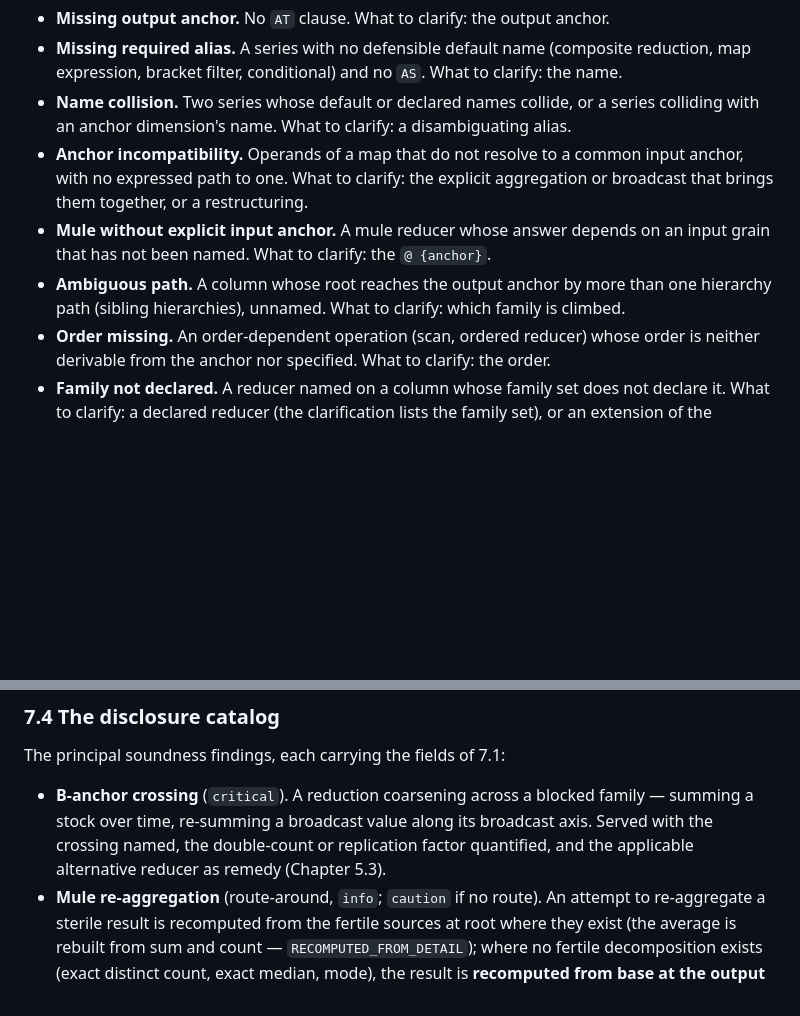
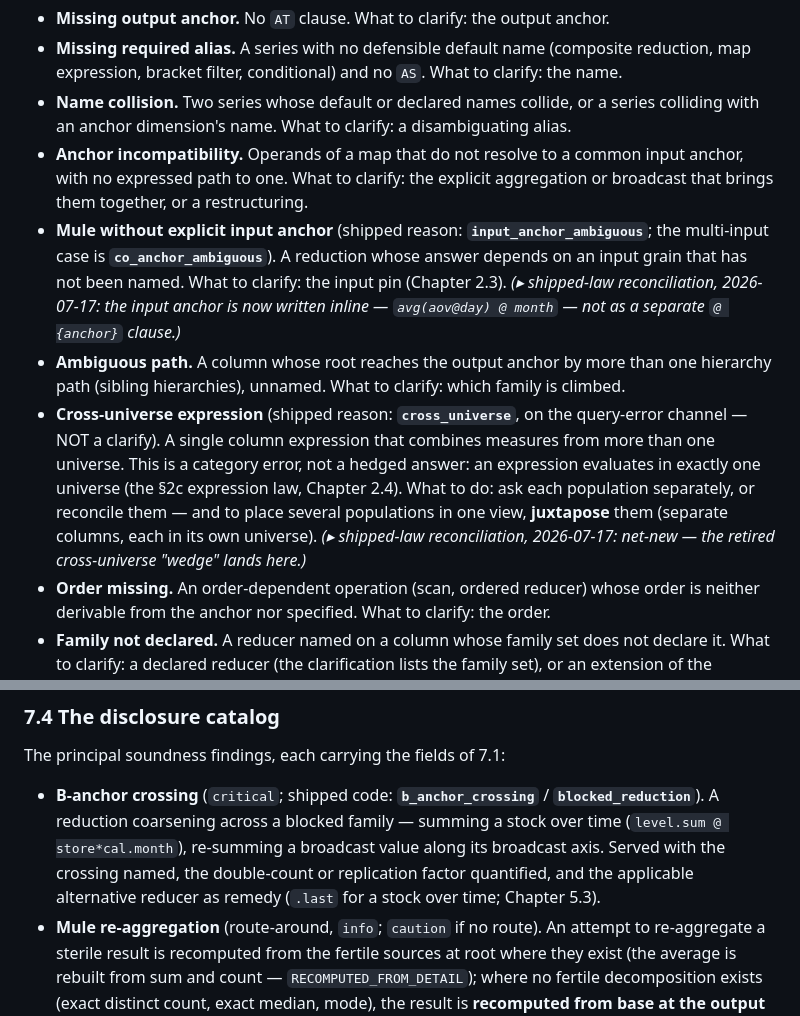
Before and after one commit to datumwise/columna, a Markdown page: docs/frame_ql_manual_v1.md, 2 parts joined by grey strips. Rendered like a GitHub page; blank space fills up the shorter version.

```diff
--- a/docs/frame_ql_manual_v1.md
+++ b/docs/frame_ql_manual_v1.md
@@ -785,8 +781,9 @@ A query yields no result in exactly these cases:
 - **Missing required alias.** A series with no defensible default name (composite reduction, map expression, bracket filter, conditional) and no `AS`. What to clarify: the name.
 - **Name collision.** Two series whose default or declared names collide, or a series colliding with an anchor dimension's name. What to clarify: a disambiguating alias.
 - **Anchor incompatibility.** Operands of a map that do not resolve to a common input anchor, with no expressed path to one. What to clarify: the explicit aggregation or broadcast that brings them together, or a restructuring.
-- **Mule without explicit input anchor.** A mule reducer whose answer depends on an input grain that has not been named. What to clarify: the `@ {anchor}`.
+- **Mule without explicit input anchor** (shipped reason: **`input_anchor_ambiguous`**; the multi-input case is **`co_anchor_ambiguous`**). A reduction whose answer depends on an input grain that has not been named. What to clarify: the input pin (Chapter 2.3). *(▸ shipped-law reconciliation, 2026-07-17: the input anchor is now written inline — `avg(aov@day) @ month` — not as a separate `@ {anchor}` clause.)*
 - **Ambiguous path.** A column whose root reaches the output anchor by more than one hierarchy path (sibling hierarchies), unnamed. What to clarify: which family is climbed.
+- **Cross-universe expression** (shipped reason: **`cross_universe`**, on the query-error channel — NOT a clarify). A single column expression that combines measures from more than one universe. This is a category error, not a hedged answer: an expression evaluates in exactly one universe (the §2c expression law, Chapter 2.4). What to do: ask each population separately, or reconcile them — and to place several populations in one view, **juxtapose** them (separate columns, each in its own universe). *(▸ shipped-law reconciliation, 2026-07-17: net-new — the retired cross-universe "wedge" lands here.)*
 - **Order missing.** An order-dependent operation (scan, ordered reducer) whose order is neither derivable from the anchor nor specified. What to clarify: the order.
 - **Family not declared.** A reducer named on a column whose family set does not declare it. What to clarify: a declared reducer (the clarification lists the family set), or an extension of the column-spec.
 - **Unknown operator.** An operator name that resolves to no reducer, scan, or map function in the Manifold's operator registry (distinct from *family not declared*, which is a known reducer absent from *this* column's family set). What to clarify: a registered operator, or an extension of the registry. *(▸ Frame-QL revision: made explicit; the planner typechecks operator names against the registry before resolution.)*
@@ -807,7 +804,7 @@ Everything formerly in this chapter's refusal taxonomy that does not appear abov
 
 The principal soundness findings, each carrying the fields of 7.1:
 
-- **B-anchor crossing** (`critical`). A reduction coarsening across a blocked family — summing a stock over time, re-summing a broadcast value along its broadcast axis. Served with the crossing named, the double-count or replication factor quantified, and the applicable alternative reducer as remedy (Chapter 5.3).
+- **B-anchor crossing** (`critical`; shipped code: **`b_anchor_crossing`** / **`blocked_reduction`**). A reduction coarsening across a blocked family — summing a stock over time (`level.sum @ store*cal.month`), re-summing a broadcast value along its broadcast axis. Served with the crossing named, the double-count or replication factor quantified, and the applicable alternative reducer as remedy (`.last` for a stock over time; Chapter 5.3).
 - **Mule re-aggregation** (route-around, `info`; `caution` if no route). An attempt to re-aggregate a sterile result is recomputed from the fertile sources at root where they exist (the average is rebuilt from sum and count — `RECOMPUTED_FROM_DETAIL`); where no fertile decomposition exists (exact distinct count, exact median, mode), the result is **recomputed from base at the output grain** — the grain at which it is computable — and the finding states it cannot be soundly re-aggregated past that grain, with the sketch-backed approximate family (`approx_distinct`, `approx_quantile`) as the reaggregable remedy.
 - **Many-to-many membership aggregation** (`caution`/`critical` by overlap). Aggregate-across without a declared resolution, served with membership semantics and the overlap quantified (Chapter 5.6); remedies: filter, primary designation, `WITH allocation`. *(▸ Frame-QL revision: this served-disclosure applies to a join-capable engine; under the column-foundation the undeclared case is a planner clarification, not a served result — see the revision note in Chapter 5.6.)*
 - **Contradicted precondition in the dependency cone** (route-around where possible; otherwise `caution`/`critical`). A broken hierarchy edge, a failed co-anchoring, a coverage drift: where a route that avoids the contradicted condition exists, the planner takes it and discloses the routing; otherwise the result is served carrying the finding with the contradiction's specifics ("customer 19847 maps to both 'east' and 'west'") and its `certificate_state = CONTRADICTED`.
```
Also changed, not shown: other parts of docs/frame_ql_manual_v1.md (+14 -9 lines), specs/wp_manuals_cp_m1.md (+16 -0 lines).
